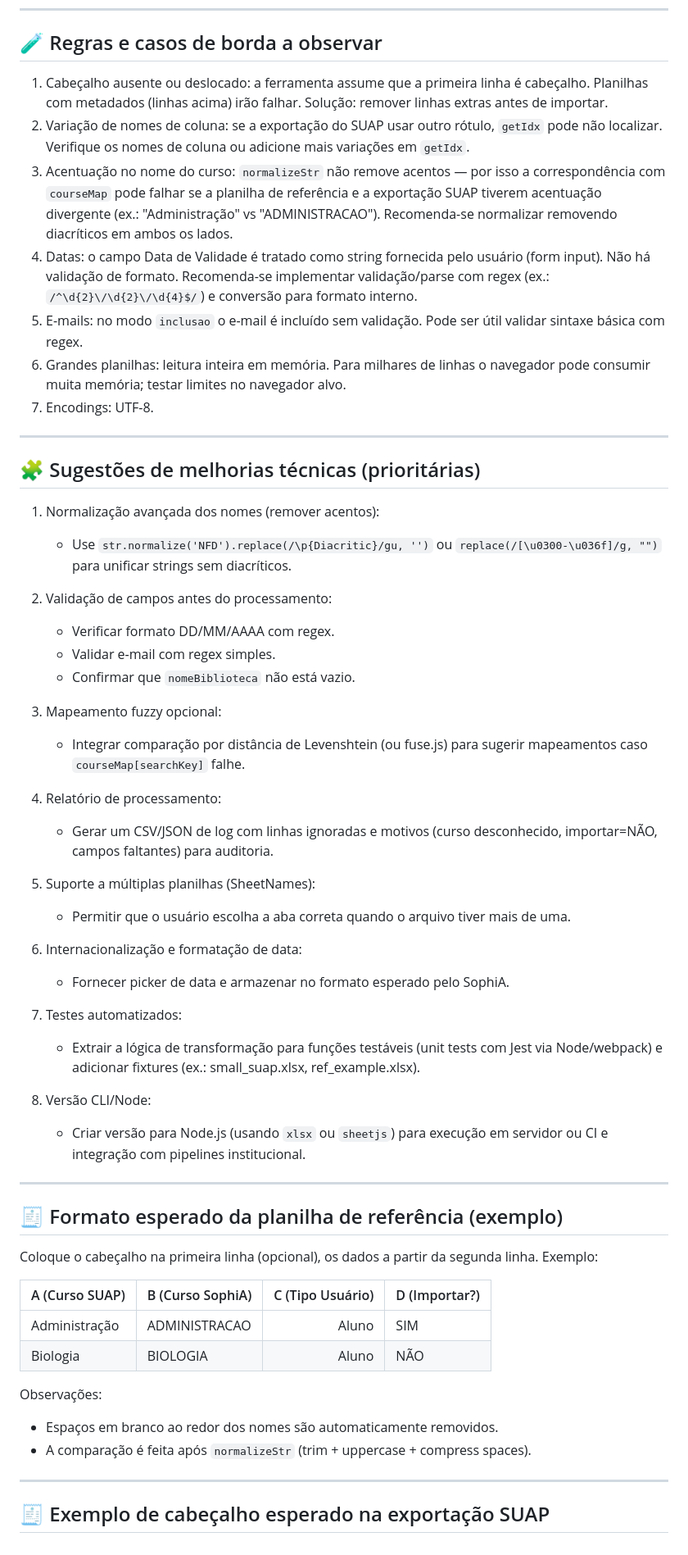
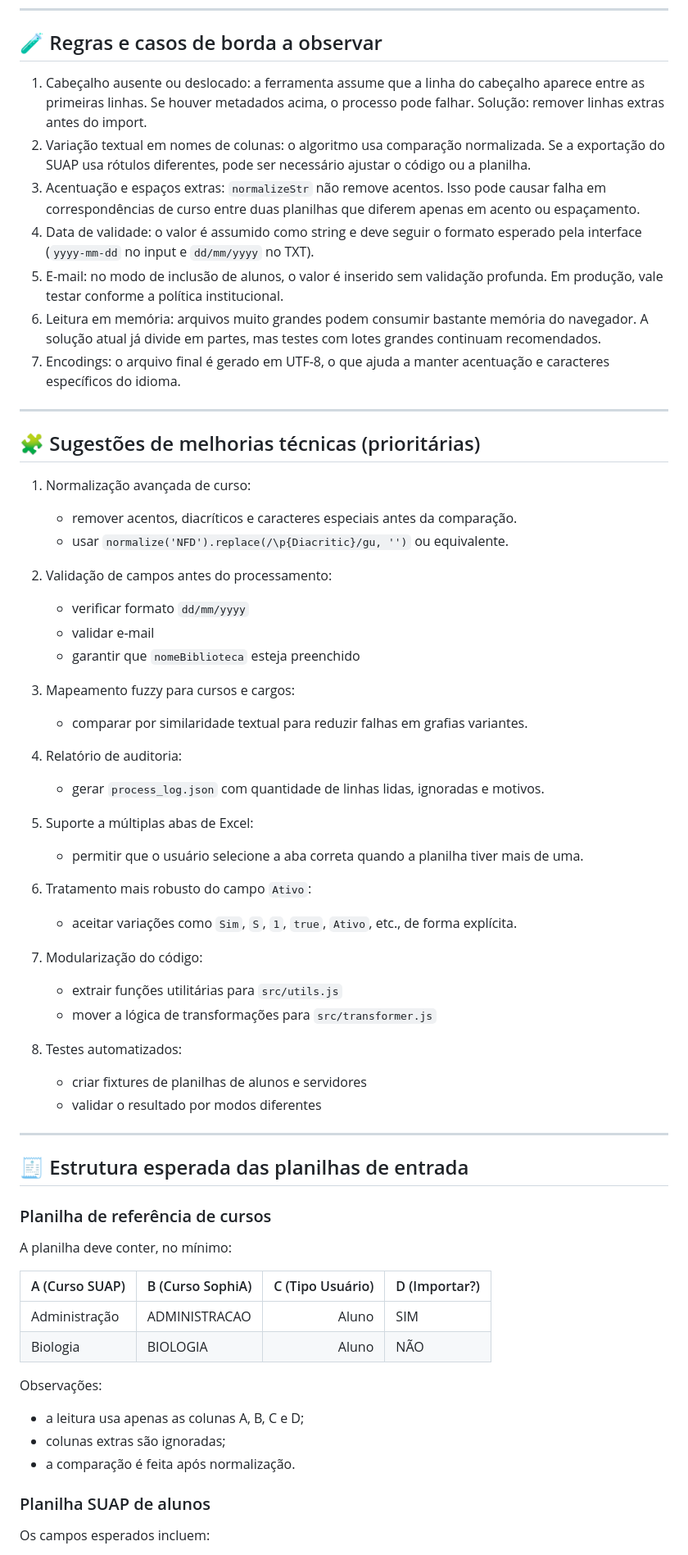
Before and after one commit to SiBIFB/Ferramenta_importacao_SUAP-SophiA, a Markdown page: Readme_especializado.md, the part around one of its changes. Shown at 82% size. GitHub-like rendering.

```diff
--- a/Readme_especializado.md
+++ b/Readme_especializado.md
@@ -60,49 +249,54 @@ Trechos-chave e comportamento:
 
 ## 🧪 Regras e casos de borda a observar
 
-1. Cabeçalho ausente ou deslocado: a ferramenta assume que a primeira linha é cabeçalho. Planilhas com metadados (linhas acima) irão falhar. Solução: remover linhas extras antes de importar.
-2. Variação de nomes de coluna: se a exportação do SUAP usar outro rótulo, `getIdx` pode não localizar. Verifique os nomes de coluna ou adicione mais variações em `getIdx`.
-3. Acentuação no nome do curso: `normalizeStr` não remove acentos — por isso a correspondência com `courseMap` pode falhar se a planilha de referência e a exportação SUAP tiverem acentuação divergente (ex.: "Administração" vs "ADMINISTRACAO"). Recomenda-se normalizar removendo diacríticos em ambos os lados.
-4. Datas: o campo Data de Validade é tratado como string fornecida pelo usuário (form input). Não há validação de formato. Recomenda-se implementar validação/parse com regex (ex.: `/^\d{2}\/\d{2}\/\d{4}$/`) e conversão para formato interno.
-5. E-mails: no modo `inclusao` o e-mail é incluído sem validação. Pode ser útil validar sintaxe básica com regex.
-6. Grandes planilhas: leitura inteira em memória. Para milhares de linhas o navegador pode consumir muita memória; testar limites no navegador alvo.
-7. Encodings: UTF-8.
+1. Cabeçalho ausente ou deslocado: a ferramenta assume que a linha do cabeçalho aparece entre as primeiras linhas. Se houver metadados acima, o processo pode falhar. Solução: remover linhas extras antes do import.
+2. Variação textual em nomes de colunas: o algoritmo usa comparação normalizada. Se a exportação do SUAP usa rótulos diferentes, pode ser necessário ajustar o código ou a planilha.
+3. Acentuação e espaços extras: `normalizeStr` não remove acentos. Isso pode causar falha em correspondências de curso entre duas planilhas que diferem apenas em acento ou espaçamento.
+4. Data de validade: o valor é assumido como string e deve seguir o formato esperado pela interface (`yyyy-mm-dd` no input e `dd/mm/yyyy` no TXT).
+5. E-mail: no modo de inclusão de alunos, o valor é inserido sem validação profunda. Em produção, vale testar conforme a política institucional.
+6. Leitura em memória: arquivos muito grandes podem consumir bastante memória do navegador. A solução atual já divide em partes, mas testes com lotes grandes continuam recomendados.
+7. Encodings: o arquivo final é gerado em UTF-8, o que ajuda a manter acentuação e caracteres específicos do idioma.
 
 ---
 
 ## 🧩 Sugestões de melhorias técnicas (prioritárias)
 
-1. Normalização avançada dos nomes (remover acentos):
-   - Use `str.normalize('NFD').replace(/\p{Diacritic}/gu, '')` ou `replace(/[\u0300-\u036f]/g, "")` para unificar strings sem diacríticos.
+1. Normalização avançada de curso:
+   - remover acentos, diacríticos e caracteres especiais antes da comparação.
+   - usar `normalize('NFD').replace(/\p{Diacritic}/gu, '')` ou equivalente.
 
 2. Validação de campos antes do processamento:
-   - Verificar formato DD/MM/AAAA com regex.
-   - Validar e-mail com regex simples.
-   - Confirmar que `nomeBiblioteca` não está vazio.
+   - verificar formato `dd/mm/yyyy`
+   - validar e-mail
+   - garantir que `nomeBiblioteca` esteja preenchido
 
-3. Mapeamento fuzzy opcional:
-   - Integrar comparação por distância de Levenshtein (ou fuse.js) para sugerir mapeamentos caso `courseMap[searchKey]` falhe.
+3. Mapeamento fuzzy para cursos e cargos:
+   - comparar por similaridade textual para reduzir falhas em grafias variantes.
 
-4. Relatório de processamento:
-   - Gerar um CSV/JSON de log com linhas ignoradas e motivos (curso desconhecido, importar=NÃO, campos faltantes) para auditoria.
+4. Relatório de auditoria:
+   - gerar `process_log.json` com quantidade de linhas lidas, ignoradas e motivos.
 
-5. Suporte a múltiplas planilhas (SheetNames):
-   - Permitir que o usuário escolha a aba correta quando o arquivo tiver mais de uma.
+5. Suporte a múltiplas abas de Excel:
+   - permitir que o usuário selecione a aba correta quando a planilha tiver mais de uma.
 
-6. Internacionalização e formatação de data:
-   - Fornecer picker de data e armazenar no formato esperado pelo SophiA.
+6. Tratamento mais robusto do campo `Ativo`:
+   - aceitar variações como `Sim`, `S`, `1`, `true`, `Ativo`, etc., de forma explícita.
 
-7. Testes automatizados:
-   - Extrair a lógica de transformação para funções testáveis (unit tests com Jest via Node/webpack) e adicionar fixtures (ex.: small_suap.xlsx, ref_example.xlsx).
+7. Modularização do código:
+   - extrair funções utilitárias para `src/utils.js`
+   - mover a lógica de transformações para `src/transformer.js`
 
-8. Versão CLI/Node:
-   - Criar versão para Node.js (usando `xlsx` ou `sheetjs`) para execução em servidor ou CI e integração com pipelines institucional.
+8. Testes automatizados:
+   - criar fixtures de planilhas de alunos e servidores
+   - validar o resultado por modos diferentes
 
 ---
 
-## 🧾 Formato esperado da planilha de referência (exemplo)
+## 🧾 Estrutura esperada das planilhas de entrada
 
-Coloque o cabeçalho na primeira linha (opcional), os dados a partir da segunda linha. Exemplo:
+### Planilha de referência de cursos
+
+A planilha deve conter, no mínimo:
 
 | A (Curso SUAP) | B (Curso SophiA) | C (Tipo Usuário) | D (Importar?) |
 |---|---|---:|---|
@@ -110,10 +304,11 @@ Coloque o cabeçalho na primeira linha (opcional), os dados a partir da segunda
 | Biologia | BIOLOGIA | Aluno | NÃO |
 
 Observações:
-- Espaços em branco ao redor dos nomes são automaticamente removidos.
-- A comparação é feita após `normalizeStr` (trim + uppercase + compress spaces).
+- a leitura usa apenas as colunas A, B, C e D;
+- colunas extras são ignoradas;
+- a comparação é feita após normalização.
 
----
+### Planilha SUAP de alunos
 
-## 🧾 Exemplo de cabeçalho esperado na exportação SUAP
+Os campos esperados incluem:
 
```
Also changed, not shown: other parts of Readme_especializado.md (+321 -79 lines).
